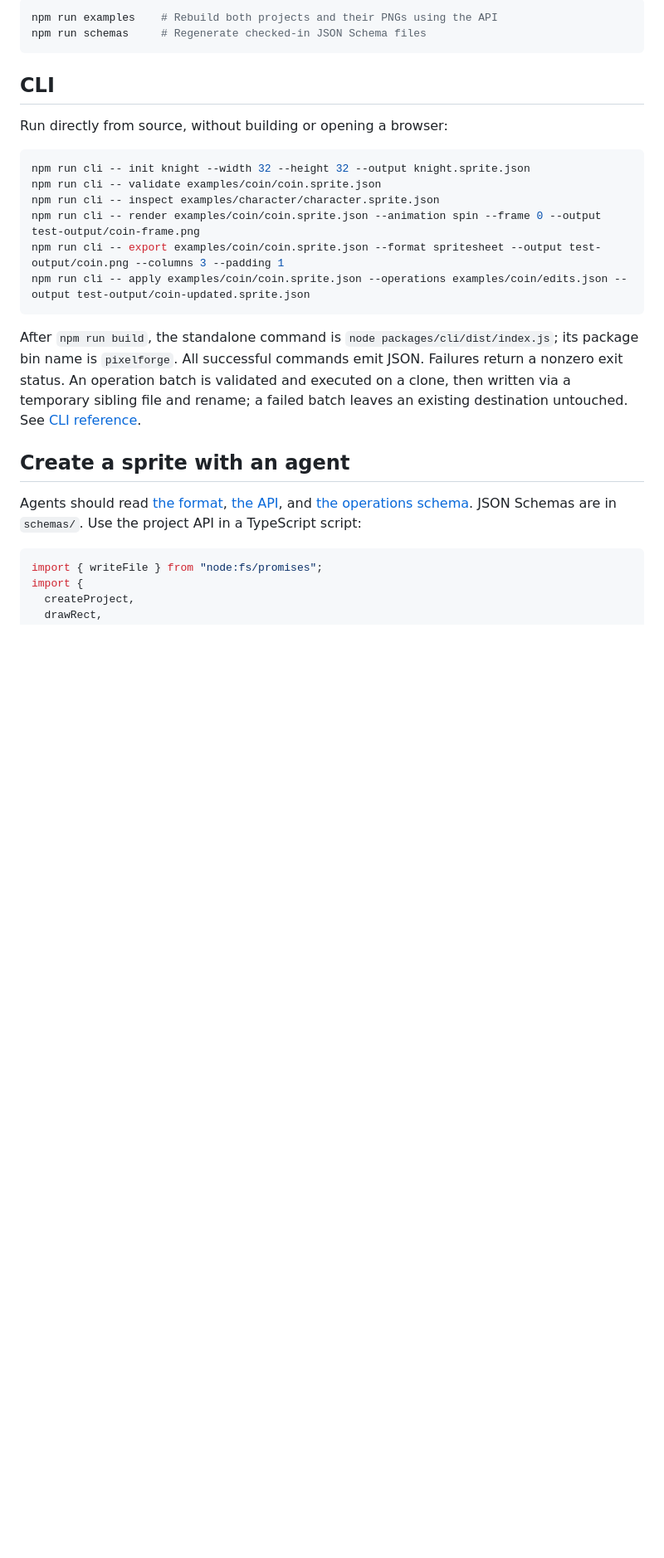
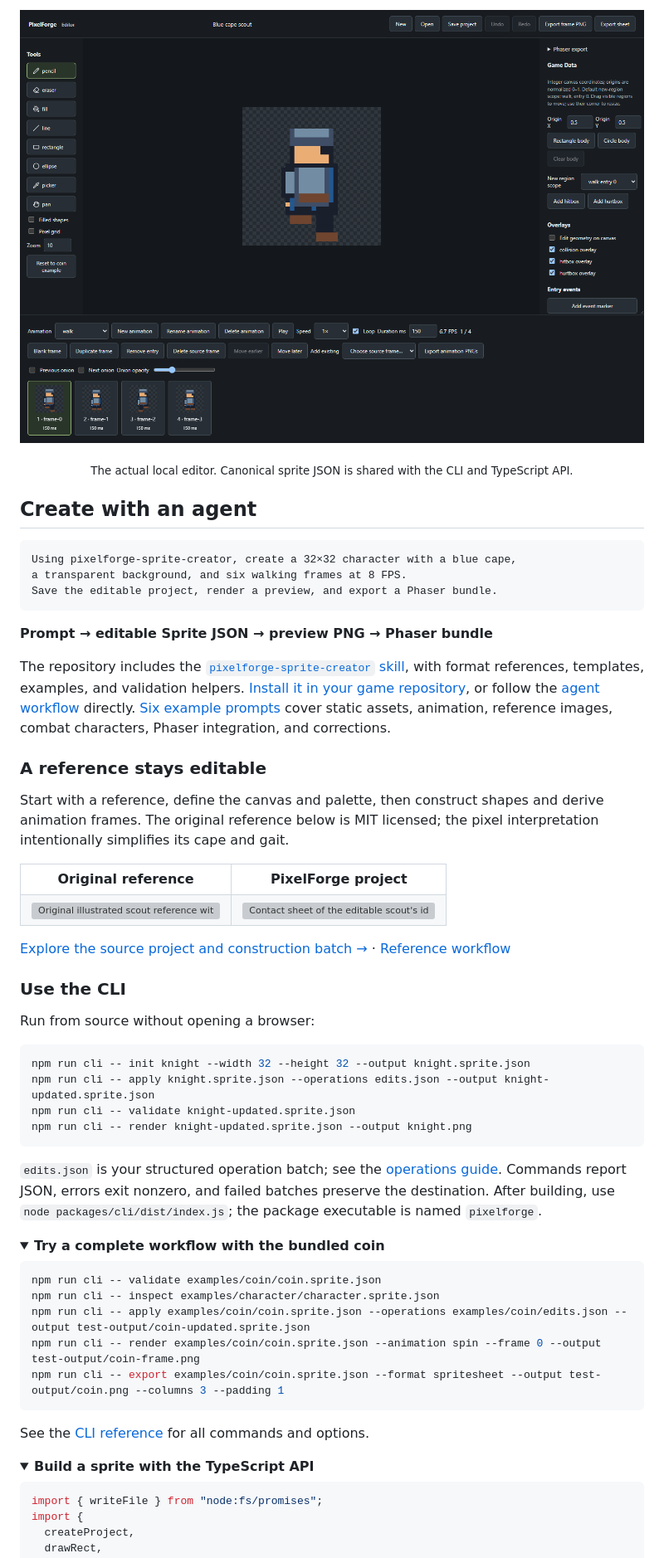
Before and after one commit to Juda-Tech-Green/pixelforge, a Markdown page: README.md, the part around one of its changes. Shown at 83% size. Rendered like a GitHub page; pictures changed too: docs/assets/editor.png (added); folded sections open; blank space fills up the shorter version; grey boxes are pictures that could not be loaded.

Commit message:
[UPDATE] readme

````diff
--- a/README.md
+++ b/README.md
@@ -22,27 +44,69 @@ Open the local URL printed by Vite. The editor loads the six-frame coin and acce
 
-```sh
-npm run examples    # Rebuild both projects and their PNGs using the API
-npm run schemas     # Regenerate checked-in JSON Schema files
+<p align="center">
+  <img src="docs/assets/editor.png" width="1200" alt="PixelForge's local editor showing the blue-cape scout, pixel drawing tools, game metadata, and four-frame animation timeline">
+</p>
+
+<p align="center"><sub>The actual local editor. Canonical sprite JSON is shared with the CLI and TypeScript API.</sub></p>
+
+## Create with an agent
+
+```text
+Using pixelforge-sprite-creator, create a 32×32 character with a blue cape,
+a transparent background, and six walking frames at 8 FPS.
+Save the editable project, render a preview, and export a Phaser bundle.
 ```
 
-## CLI
+**Prompt → editable Sprite JSON → preview PNG → Phaser bundle**
 
-Run directly from source, without building or opening a browser:
+The repository includes the [`pixelforge-sprite-creator` skill](.agents/skills/pixelforge-sprite-creator/SKILL.md), with format references, templates, examples, and validation helpers. [Install it in your game repository](docs/skill-installation.md), or follow the [agent workflow](docs/agent-workflows.md) directly. [Six example prompts](examples/prompts/README.md) cover static assets, animation, reference images, combat characters, Phaser integration, and corrections.
+
+### A reference stays editable
+
+Start with a reference, define the canvas and palette, then construct shapes and derive animation frames. The original reference below is MIT licensed; the pixel interpretation intentionally simplifies its cape and gait.
+
+<table>
+  <tr>
+    <th>Original reference</th>
+    <th>PixelForge project</th>
+  </tr>
+  <tr>
+    <td align="center"><img src="examples/reference-scout/reference.png" width="192" alt="Original illustrated scout reference with slate cap and blue cape"></td>
+    <td align="center"><img src="examples/reference-scout/contact.png" width="420" alt="Contact sheet of the editable scout's idle and walking frames"></td>
+  </tr>
+</table>
+
+[Explore the source project and construction batch →](examples/reference-scout/README.md) · [Reference workflow](docs/reference-workflow.md)
+
+### Use the CLI
+
+Run from source without opening a browser:
 
 ```sh
 npm run cli -- init knight --width 32 --height 32 --output knight.sprite.json
+npm run cli -- apply knight.sprite.json --operations edits.json --output knight-updated.sprite.json
+npm run cli -- validate knight-updated.sprite.json
+npm run cli -- render knight-updated.sprite.json --output knight.png
+```
+
+`edits.json` is your structured operation batch; see the [operations guide](docs/operations-schema.md). Commands report JSON, errors exit nonzero, and failed batches preserve the destination. After building, use `node packages/cli/dist/index.js`; the package executable is named `pixelforge`.
+
+<details>
+<summary><strong>Try a complete workflow with the bundled coin</strong></summary>
+
+```sh
 npm run cli -- validate examples/coin/coin.sprite.json
 npm run cli -- inspect examples/character/character.sprite.json
+npm run cli -- apply examples/coin/coin.sprite.json --operations examples/coin/edits.json --output test-output/coin-updated.sprite.json
 npm run cli -- render examples/coin/coin.sprite.json --animation spin --frame 0 --output test-output/coin-frame.png
 npm run cli -- export examples/coin/coin.sprite.json --format spritesheet --output test-output/coin.png --columns 3 --padding 1
-npm run cli -- apply examples/coin/coin.sprite.json --operations examples/coin/edits.json --output test-output/coin-updated.sprite.json
 ```
 
-After `npm run build`, the standalone command is `node packages/cli/dist/index.js`; its package bin name is `pixelforge`. All successful commands emit JSON. Failures return a nonzero exit status. An operation batch is validated and executed on a clone, then written via a temporary sibling file and rename; a failed batch leaves an existing destination untouched. See [CLI reference](docs/cli-reference.md).
+See the [CLI reference](docs/cli-reference.md) for all commands and options.
 
-## Create a sprite with an agent
+</details>
 
-Agents should read [the format](docs/sprite-schema.md), [the API](docs/api.md), and [the operations schema](docs/operations-schema.md). JSON Schemas are in `schemas/`. Use the project API in a TypeScript script:
+<details>
+<summary><strong>Build a sprite with the TypeScript API</strong></summary>
 
 ```ts
 import { writeFile } from "node:fs/promises";
````
Also changed, not shown: other parts of README.md (+121 -54 lines), docs/assets/sprite-showcase.gif (added), 1 other file.
